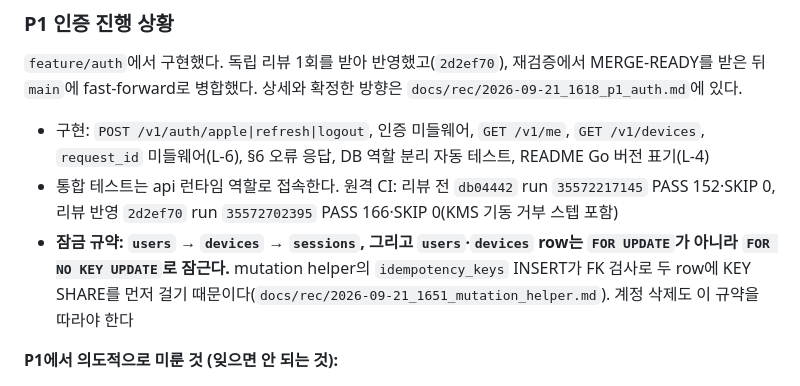
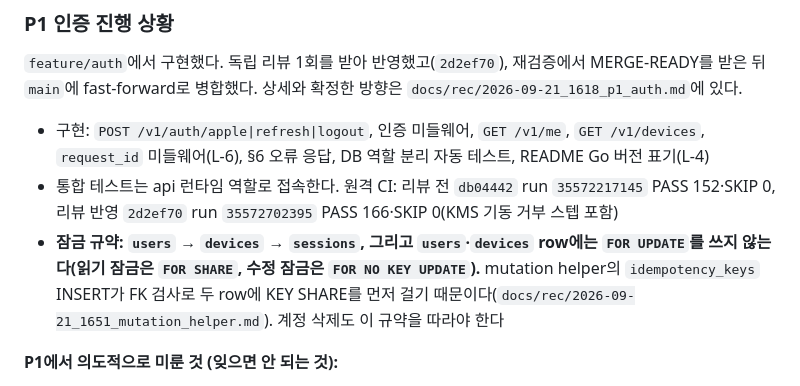
Before and after one commit to hongsh26/plan_app, a Markdown page: docs/progressing.md, the part around the change. Drawn GitHub-style.

```diff
--- a/docs/progressing.md
+++ b/docs/progressing.md
@@ -28,7 +28,7 @@
 
 - 구현: `POST /v1/auth/apple|refresh|logout`, 인증 미들웨어, `GET /v1/me`, `GET /v1/devices`, `request_id` 미들웨어(L-6), §6 오류 응답, DB 역할 분리 자동 테스트, README Go 버전 표기(L-4)
 - 통합 테스트는 api 런타임 역할로 접속한다. 원격 CI: 리뷰 전 `db04442` run `35572217145` PASS 152·SKIP 0, 리뷰 반영 `2d2ef70` run `35572702395` PASS 166·SKIP 0(KMS 기동 거부 스텝 포함)
-- **잠금 규약: `users` → `devices` → `sessions`, 그리고 `users`·`devices` row는 `FOR UPDATE`가 아니라 `FOR NO KEY UPDATE`로 잠근다.** mutation helper의 `idempotency_keys` INSERT가 FK 검사로 두 row에 KEY SHARE를 먼저 걸기 때문이다(`docs/rec/2026-09-21_1651_mutation_helper.md`). 계정 삭제도 이 규약을 따라야 한다
+- **잠금 규약: `users` → `devices` → `sessions`, 그리고 `users`·`devices` row에는 `FOR UPDATE`를 쓰지 않는다(읽기 잠금은 `FOR SHARE`, 수정 잠금은 `FOR NO KEY UPDATE`).** mutation helper의 `idempotency_keys` INSERT가 FK 검사로 두 row에 KEY SHARE를 먼저 걸기 때문이다(`docs/rec/2026-09-21_1651_mutation_helper.md`). 계정 삭제도 이 규약을 따라야 한다
 
 **P1에서 의도적으로 미룬 것 (잊으면 안 되는 것):**
 
```
Also changed, not shown: docs/rec/2026-09-21_1651_mutation_helper.md (+7 -3 lines).
